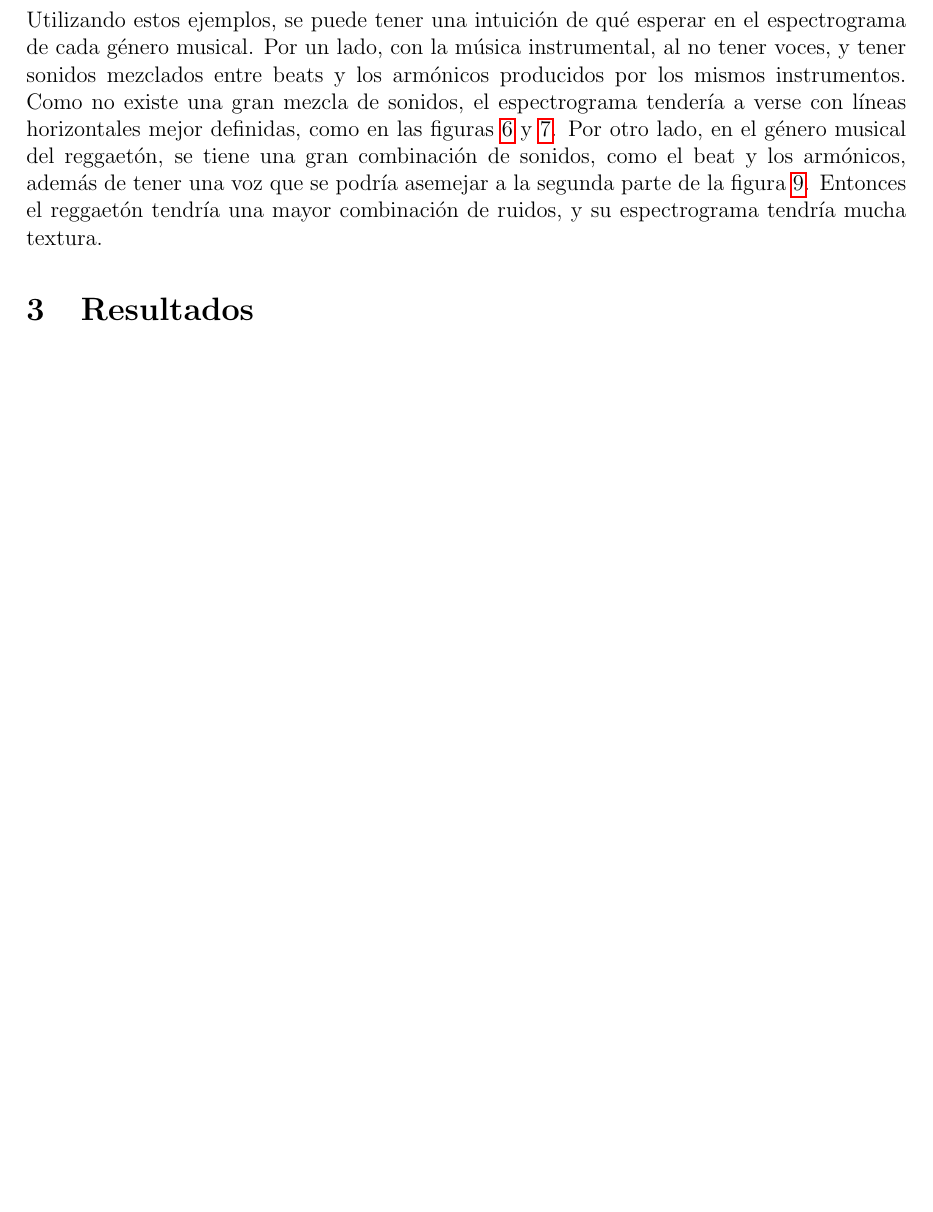
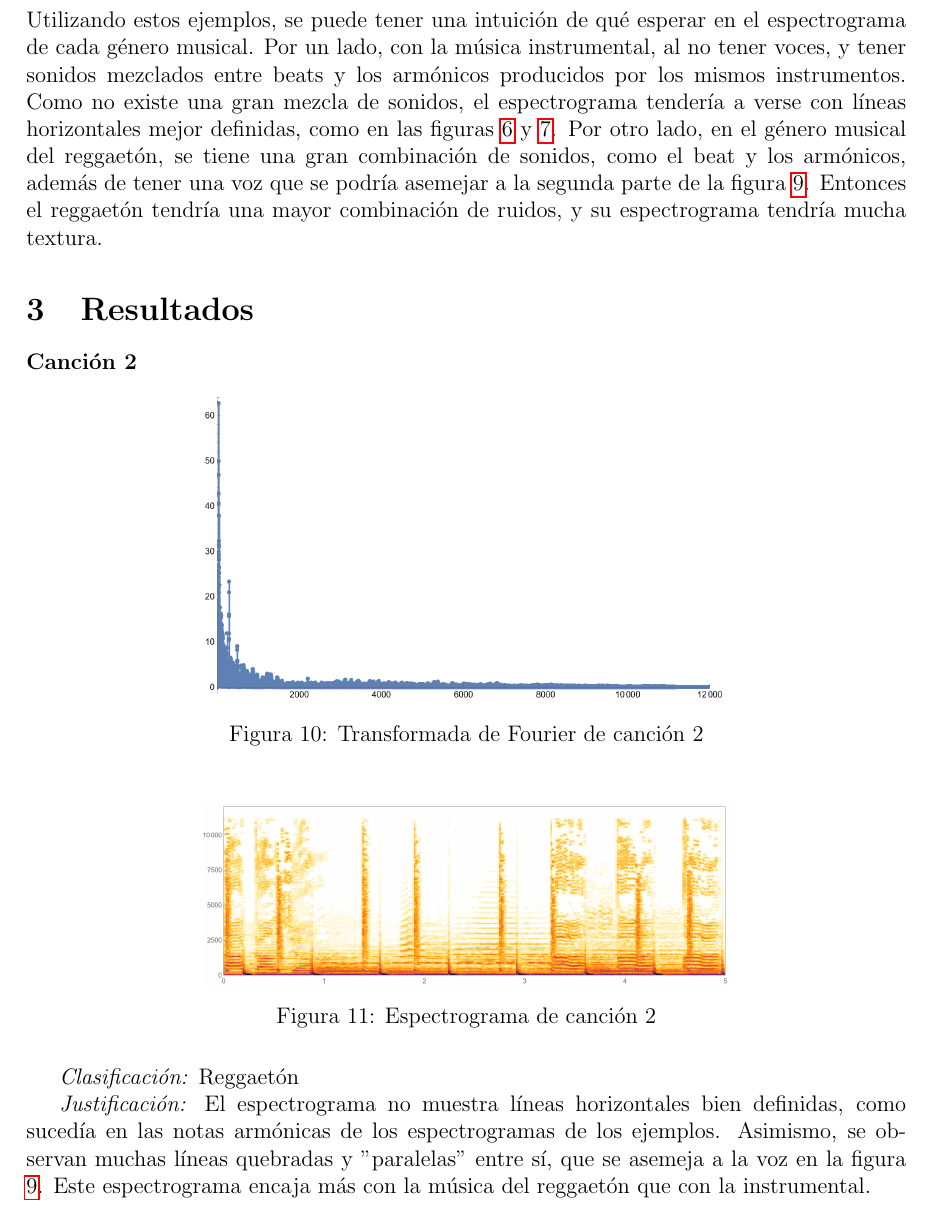
Before and after one commit to rominanafu/canciones-fourier, a LaTeX document (reporte/SituacionProblema.tex): part of page 8 of 9, cut so that both start at the same text, the shorter picture padded with empty space. Compiled offline with pdfLaTeX.

Commit message:
[ADD] Resultados canción 2

```diff
--- a/reporte/SituacionProblema.tex
+++ b/reporte/SituacionProblema.tex
@@ -247,6 +247,27 @@ tendría una mayor combinación de ruidos, y su espectrograma tendría mucha tex
 
 \section{Resultados}
 
+\textbf{Canción 2}
+\begin{figure}[H]
+  \centering
+  \includegraphics[width=0.6\textwidth]{fourier_02.png}
+  \caption{Transformada de Fourier de canción 2}
+\end{figure}
+\begin{figure}[H]
+  \centering
+  \includegraphics[width=0.6\textwidth]{espec_02.png}
+  \caption{Espectrograma de canción 2}
+\end{figure}
+\textit{Clasificación:}
+Reggaetón
+
+\textit{Justificación:}
+El espectrograma no muestra líneas horizontales bien definidas, como
+sucedía en las notas armónicas de los espectrogramas de los ejemplos.
+Asimismo, se observan muchas líneas quebradas y "paralelas" entre sí,
+que se asemeja a la voz en la figura \ref{fig:e5}. Este espectrograma encaja más
+con la música del reggaetón que con la instrumental.
+
 \section{Conclusiones}
 
 
```
Also changed, not shown: reporte/SituacionProblema.pdf, reporte/espec_02.png (added), reporte/fourier_02.png (added).
